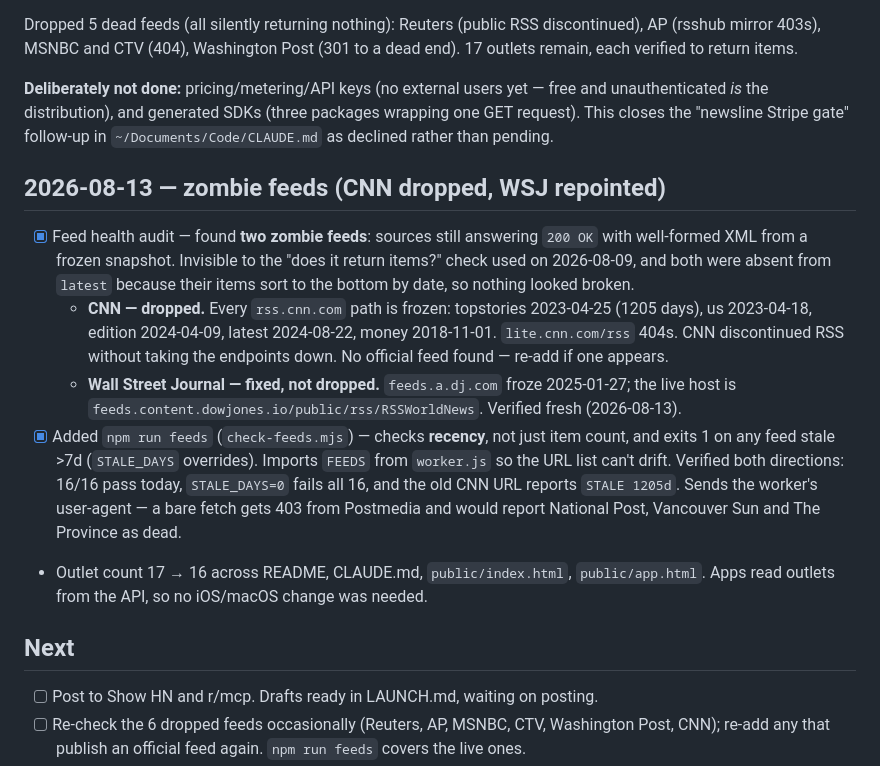
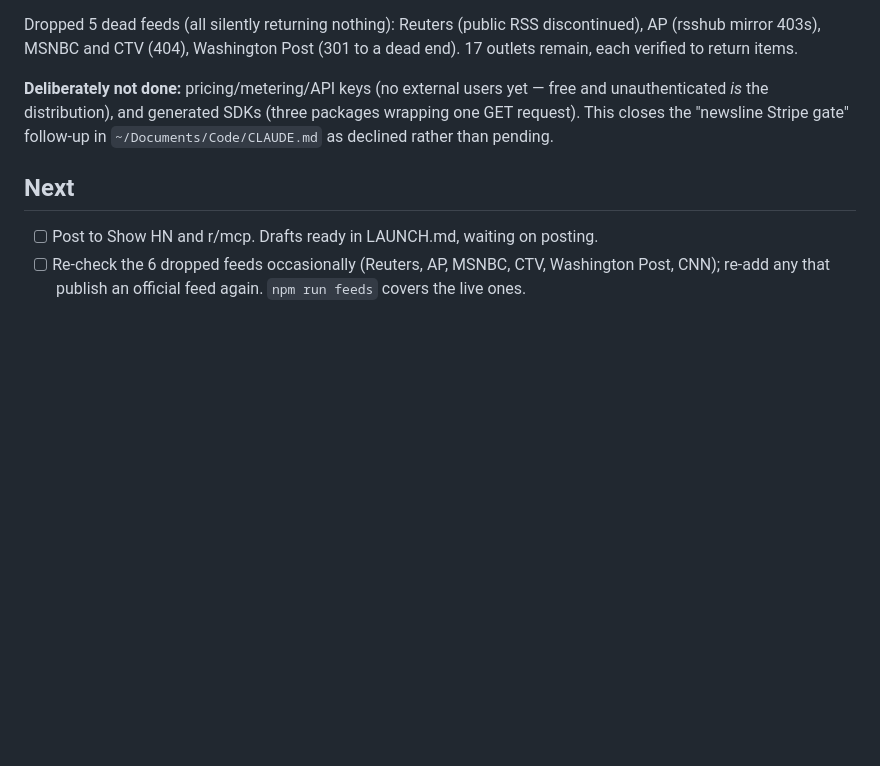
Before and after one commit to nulljosh/newsline, a Markdown page: roadmap.md, the part around the change. Drawn GitHub-style; blank space fills up the shorter version.

Commit message:
roadmap: prune resolved items (2026-08-13 wrap)

```diff
--- a/roadmap.md
+++ b/roadmap.md
@@ -45,27 +45,6 @@ Dropped 5 dead feeds (all silently returning nothing): Reuters (public RSS disco
 
 **Deliberately not done:** pricing/metering/API keys (no external users yet — free and unauthenticated *is* the distribution), and generated SDKs (three packages wrapping one GET request). This closes the "newsline Stripe gate" follow-up in `~/Documents/Code/CLAUDE.md` as declined rather than pending.
 
-## 2026-08-13 — zombie feeds (CNN dropped, WSJ repointed)
-
-- [x] Feed health audit — found **two zombie feeds**: sources still answering `200 OK` with
-      well-formed XML from a frozen snapshot. Invisible to the "does it return items?" check
-      used on 2026-08-09, and both were absent from `latest` because their items sort to the
-      bottom by date, so nothing looked broken.
-  - **CNN — dropped.** Every `rss.cnn.com` path is frozen: topstories 2023-04-25 (1205 days),
-    us 2023-04-18, edition 2024-04-09, latest 2024-08-22, money 2018-11-01. `lite.cnn.com/rss`
-    404s. CNN discontinued RSS without taking the endpoints down. No official feed found —
-    re-add if one appears.
-  - **Wall Street Journal — fixed, not dropped.** `feeds.a.dj.com` froze 2025-01-27; the live
-    host is `feeds.content.dowjones.io/public/rss/RSSWorldNews`. Verified fresh (2026-08-13).
-- [x] Added `npm run feeds` (`check-feeds.mjs`) — checks **recency**, not just item count, and
-      exits 1 on any feed stale >7d (`STALE_DAYS` overrides). Imports `FEEDS` from `worker.js`
-      so the URL list can't drift. Verified both directions: 16/16 pass today, `STALE_DAYS=0`
-      fails all 16, and the old CNN URL reports `STALE 1205d`. Sends the worker's user-agent —
-      a bare fetch gets 403 from Postmedia and would report National Post, Vancouver Sun and
-      The Province as dead.
-- Outlet count 17 → 16 across README, CLAUDE.md, `public/index.html`, `public/app.html`.
-  Apps read outlets from the API, so no iOS/macOS change was needed.
-
 ## Next
 
 - [ ] Post to Show HN and r/mcp. Drafts ready in LAUNCH.md, waiting on posting.
```
